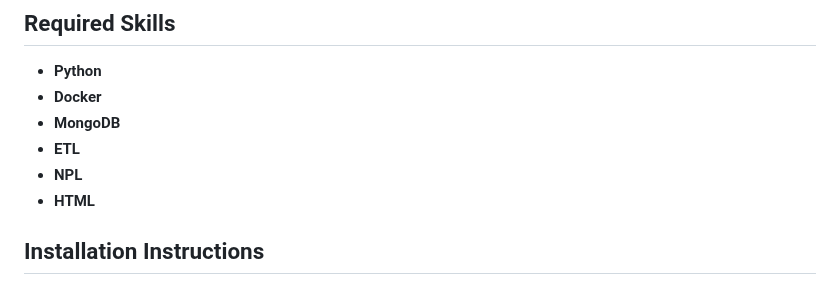
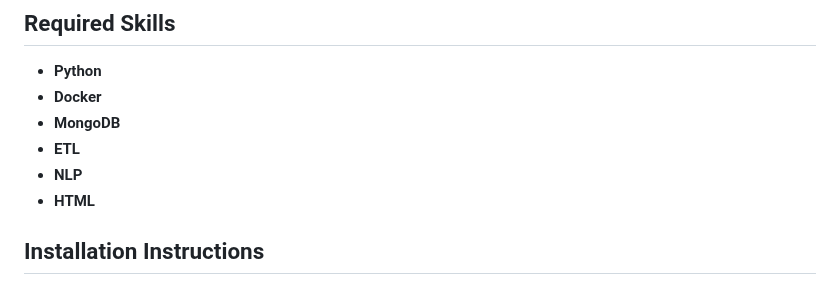
Before and after one commit to nhatrinh-269/Search_engine_for_Rare_diseases, a Markdown page: README.md, the part around the change. GitHub-like rendering.

Commit message:
Update skill README.md

```diff
--- a/README.md
+++ b/README.md
@@ -44,7 +44,7 @@ Overall, this innovative approach will significantly **improve the accessibility
 - **Docker**
 - **MongoDB**
 - **ETL**
-- **NPL**
+- **NLP**
 - **HTML**
 
 ## Installation Instructions
```
